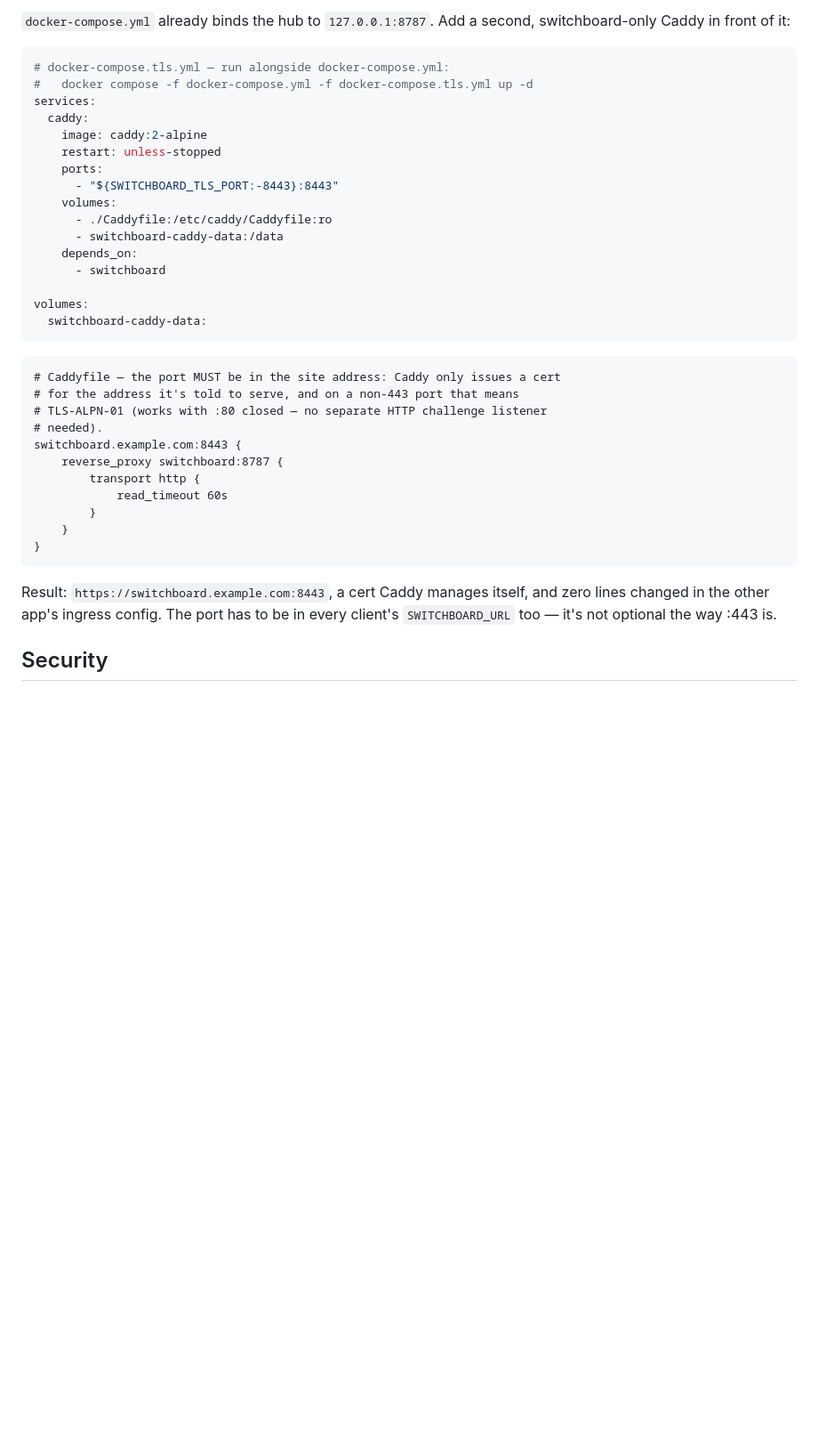
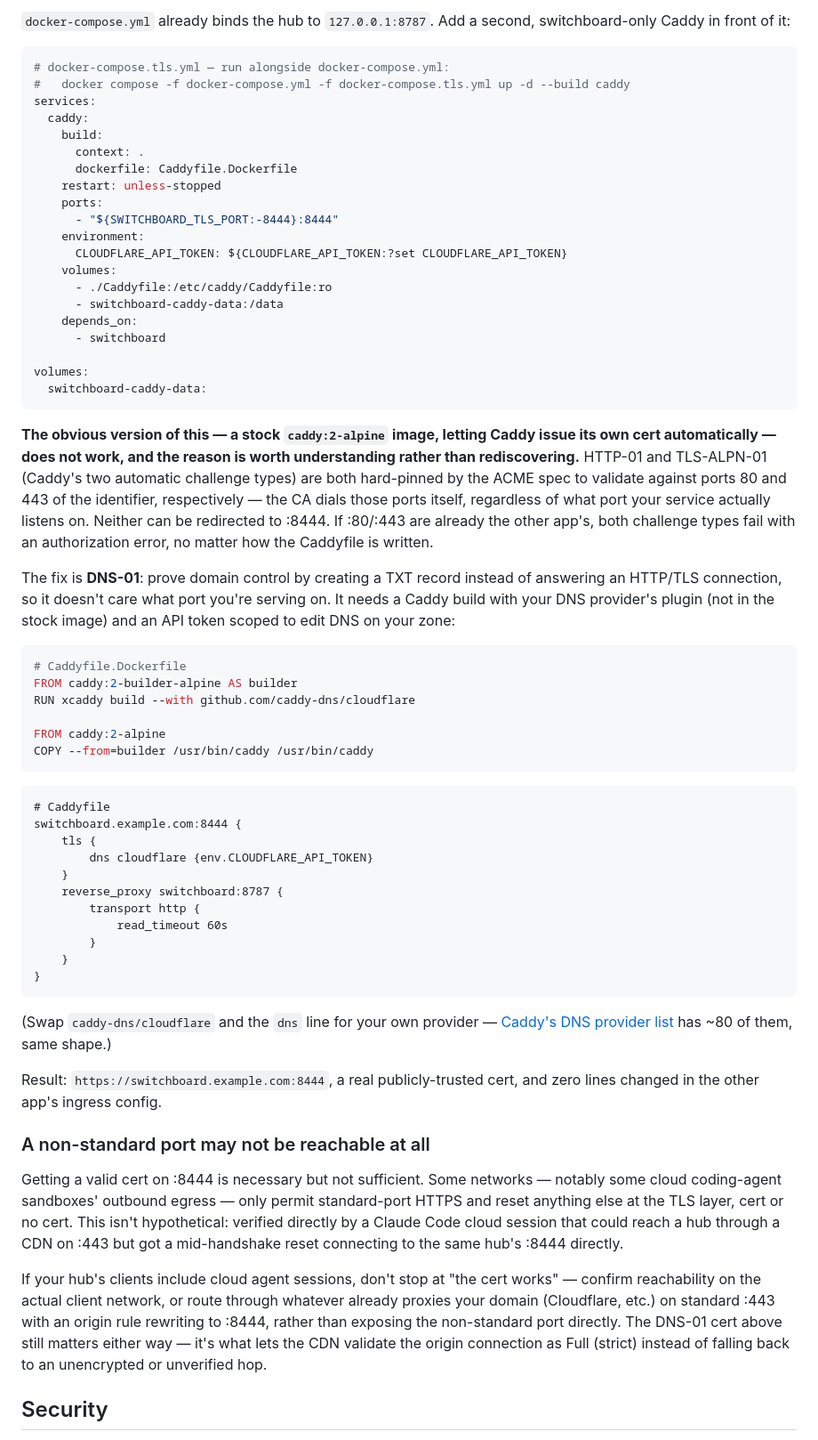
Before and after one commit to gald33/switchboard, a Markdown page: docs/deployment.md, the part around the change. Shown at 89% size. GitHub-like rendering; blank space fills up the shorter version.

Commit message:
docs: fix deployment.md's wrong TLS-ALPN-01 port claim (#8)
The prior "Sharing a VM" section claimed TLS-ALPN-01 works on any
port. It doesn't — both HTTP-01 and TLS-ALPN-01 are spec-pinned to
validate against :80/:443 regardless of what port the service serves
on. Verified this the hard way deploying a real hub behind an
already-occupied :443/:80.

Replaces it with what actually works: DNS-01 (provider-specific Caddy
build + API token), plus a note that a valid cert on a non-standard
port doesn't guarantee reachability — some cloud agent sandboxes only
permit standard-port HTTPS outbound and reset anything else, which a
live Claude Code cloud session confirmed directly. Recommends routing
through an existing CDN/proxy on :443 with an origin rewrite when
cloud agent clients are in the mix.


Claude-Session: https://claude.ai/code/session_01CvGbi92km9ohQ6TRpPuS8G

Co-authored-by: Claude <noreply@anthropic.com>

````diff
--- a/docs/deployment.md
+++ b/docs/deployment.md
@@ -131,13 +131,17 @@ switchboard-only Caddy in front of it:
 
 ```yaml
 # docker-compose.tls.yml — run alongside docker-compose.yml:
-#   docker compose -f docker-compose.yml -f docker-compose.tls.yml up -d
+#   docker compose -f docker-compose.yml -f docker-compose.tls.yml up -d --build caddy
 services:
   caddy:
-    image: caddy:2-alpine
+    build:
+      context: .
+      dockerfile: Caddyfile.Dockerfile
     restart: unless-stopped
     ports:
-      - "${SWITCHBOARD_TLS_PORT:-8443}:8443"
+      - "${SWITCHBOARD_TLS_PORT:-8444}:8444"
+    environment:
+      CLOUDFLARE_API_TOKEN: ${CLOUDFLARE_API_TOKEN:?set CLOUDFLARE_API_TOKEN}
     volumes:
       - ./Caddyfile:/etc/caddy/Caddyfile:ro
       - switchboard-caddy-data:/data
@@ -148,12 +152,36 @@ volumes:
   switchboard-caddy-data:
 ```
 
+**The obvious version of this — a stock `caddy:2-alpine` image, letting Caddy
+issue its own cert automatically — does not work, and the reason is worth
+understanding rather than rediscovering.** HTTP-01 and TLS-ALPN-01 (Caddy's
+two automatic challenge types) are both hard-pinned by the ACME spec to
+validate against ports 80 and 443 of the identifier, respectively — the CA
+dials those ports itself, regardless of what port your service actually
+listens on. Neither can be redirected to :8444. If :80/:443 are already the
+other app's, both challenge types fail with an authorization error, no matter
+how the Caddyfile is written.
+
+The fix is **DNS-01**: prove domain control by creating a TXT record instead
+of answering an HTTP/TLS connection, so it doesn't care what port you're
+serving on. It needs a Caddy build with your DNS provider's plugin (not in
+the stock image) and an API token scoped to edit DNS on your zone:
+
+```dockerfile
+# Caddyfile.Dockerfile
+FROM caddy:2-builder-alpine AS builder
+RUN xcaddy build --with github.com/caddy-dns/cloudflare
+
+FROM caddy:2-alpine
+COPY --from=builder /usr/bin/caddy /usr/bin/caddy
+```
+
 ```caddyfile
-# Caddyfile — the port MUST be in the site address: Caddy only issues a cert
-# for the address it's told to serve, and on a non-443 port that means
-# TLS-ALPN-01 (works with :80 closed — no separate HTTP challenge listener
-# needed).
-switchboard.example.com:8443 {
+# Caddyfile
+switchboard.example.com:8444 {
+    tls {
+        dns cloudflare {env.CLOUDFLARE_API_TOKEN}
+    }
     reverse_proxy switchboard:8787 {
         transport http {
             read_timeout 60s
@@ -162,9 +190,29 @@ switchboard.example.com:8443 {
 }
 ```
 
-Result: `https://switchboard.example.com:8443`, a cert Caddy manages itself,
-and zero lines changed in the other app's ingress config. The port has to be
-in every client's `SWITCHBOARD_URL` too — it's not optional the way :443 is.
+(Swap `caddy-dns/cloudflare` and the `dns` line for your own provider —
+[Caddy's DNS provider list](https://caddyserver.com/download) has ~80 of
+them, same shape.)
+
+Result: `https://switchboard.example.com:8444`, a real publicly-trusted cert,
+and zero lines changed in the other app's ingress config.
+
+### A non-standard port may not be reachable at all
+
+Getting a valid cert on :8444 is necessary but not sufficient. Some networks
+— notably some cloud coding-agent sandboxes' outbound egress — only permit
+standard-port HTTPS and reset anything else at the TLS layer, cert or no
+cert. This isn't hypothetical: verified directly by a Claude Code cloud
+session that could reach a hub through a CDN on :443 but got a mid-handshake
+reset connecting to the same hub's :8444 directly.
+
+If your hub's clients include cloud agent sessions, don't stop at "the cert
+works" — confirm reachability on the actual client network, or route through
+whatever already proxies your domain (Cloudflare, etc.) on standard :443 with
+an origin rule rewriting to :8444, rather than exposing the non-standard port
+directly. The DNS-01 cert above still matters either way — it's what lets
+the CDN validate the origin connection as Full (strict) instead of falling
+back to an unencrypted or unverified hop.
 
 ## Security
 
````
